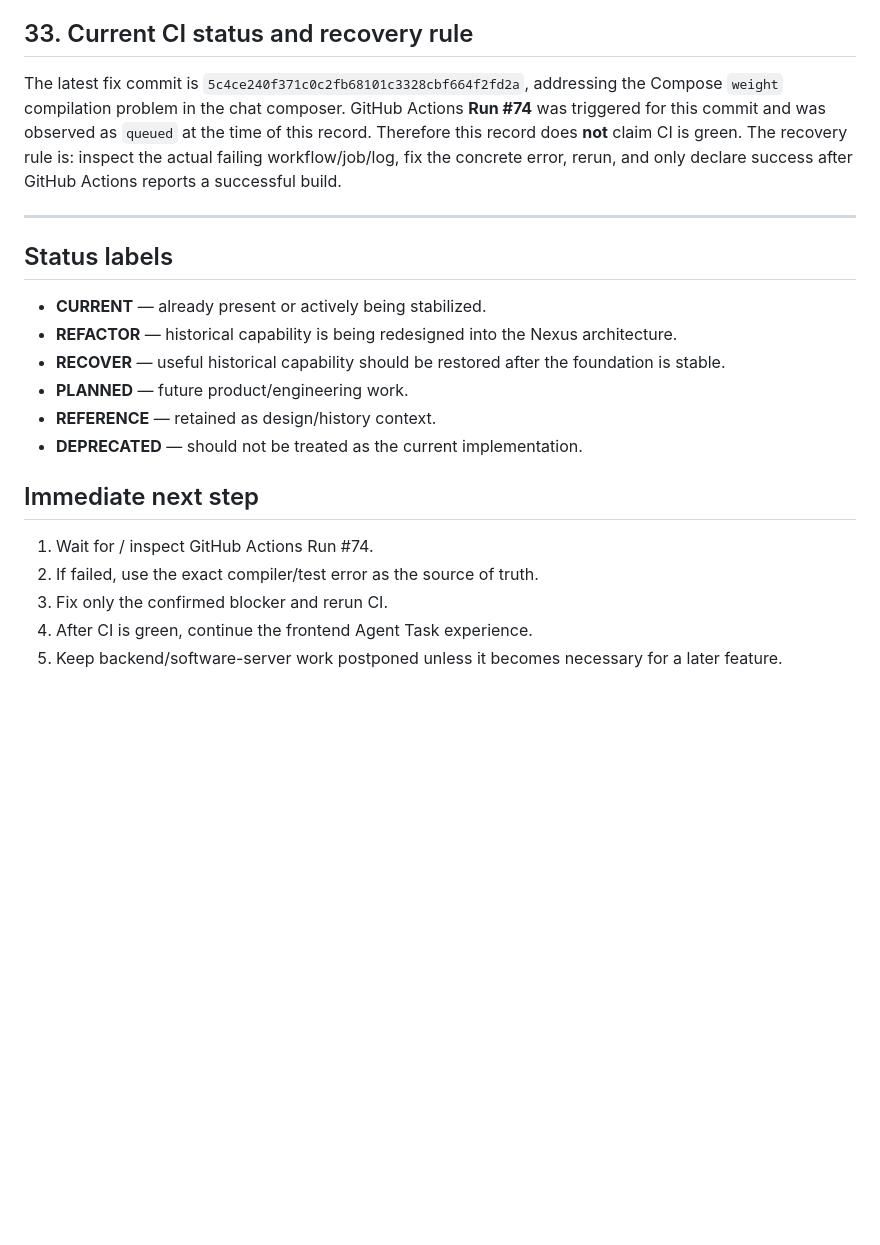
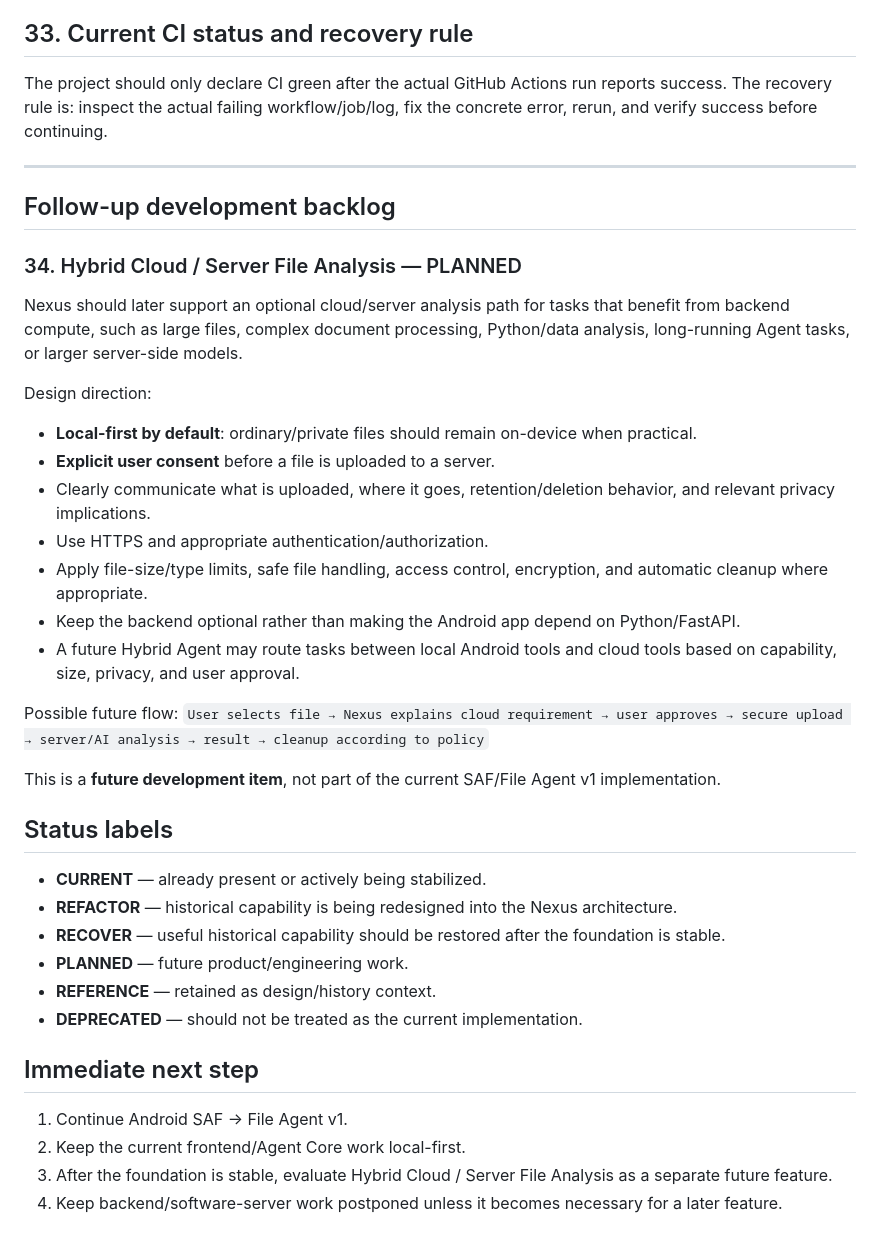
Before and after one commit to koayxinchun4-cmd/agent, a Markdown page: docs/PROJECT_STATUS_33_RECORDS.md, the part around the change. GitHub-like rendering; blank space fills up the shorter version.

Commit message:
docs: record hybrid cloud server analysis backlog

```diff
--- a/docs/PROJECT_STATUS_33_RECORDS.md
+++ b/docs/PROJECT_STATUS_33_RECORDS.md
@@ -101,9 +101,28 @@ Nexus uses GPLv3 as the project license direction. GPLv3 governs distribution of
 The current engineering priority is: stabilize Android frontend/UI and CI first, then continue Agent Task UI and backend/advanced integrations later. Existing useful historical functionality must not be accidentally deleted during refactoring.
 
 ## 33. Current CI status and recovery rule
-The latest fix commit is `5c4ce240f371c0c2fb68101c3328cbf664f2fd2a`, addressing the Compose `weight` compilation problem in the chat composer. GitHub Actions **Run #74** was triggered for this commit and was observed as `queued` at the time of this record. Therefore this record does **not** claim CI is green. The recovery rule is: inspect the actual failing workflow/job/log, fix the concrete error, rerun, and only declare success after GitHub Actions reports a successful build.
+The project should only declare CI green after the actual GitHub Actions run reports success. The recovery rule is: inspect the actual failing workflow/job/log, fix the concrete error, rerun, and verify success before continuing.
 
 ---
+
+## Follow-up development backlog
+
+### 34. Hybrid Cloud / Server File Analysis — PLANNED
+Nexus should later support an optional cloud/server analysis path for tasks that benefit from backend compute, such as large files, complex document processing, Python/data analysis, long-running Agent tasks, or larger server-side models.
+
+Design direction:
+- **Local-first by default**: ordinary/private files should remain on-device when practical.
+- **Explicit user consent** before a file is uploaded to a server.
+- Clearly communicate what is uploaded, where it goes, retention/deletion behavior, and relevant privacy implications.
+- Use HTTPS and appropriate authentication/authorization.
+- Apply file-size/type limits, safe file handling, access control, encryption, and automatic cleanup where appropriate.
+- Keep the backend optional rather than making the Android app depend on Python/FastAPI.
+- A future Hybrid Agent may route tasks between local Android tools and cloud tools based on capability, size, privacy, and user approval.
+
+Possible future flow:
+`User selects file → Nexus explains cloud requirement → user approves → secure upload → server/AI analysis → result → cleanup according to policy`
+
+This is a **future development item**, not part of the current SAF/File Agent v1 implementation.
 
 ## Status labels
 
@@ -115,8 +134,7 @@ The latest fix commit is `5c4ce240f371c0c2fb68101c3328cbf664f2fd2a`, addressing
 - **DEPRECATED** — should not be treated as the current implementation.
 
 ## Immediate next step
-1. Wait for / inspect GitHub Actions Run #74.
-2. If failed, use the exact compiler/test error as the source of truth.
-3. Fix only the confirmed blocker and rerun CI.
-4. After CI is green, continue the frontend Agent Task experience.
-5. Keep backend/software-server work postponed unless it becomes necessary for a later feature.
+1. Continue Android SAF → File Agent v1.
+2. Keep the current frontend/Agent Core work local-first.
+3. After the foundation is stable, evaluate Hybrid Cloud / Server File Analysis as a separate future feature.
+4. Keep backend/software-server work postponed unless it becomes necessary for a later feature.
```
